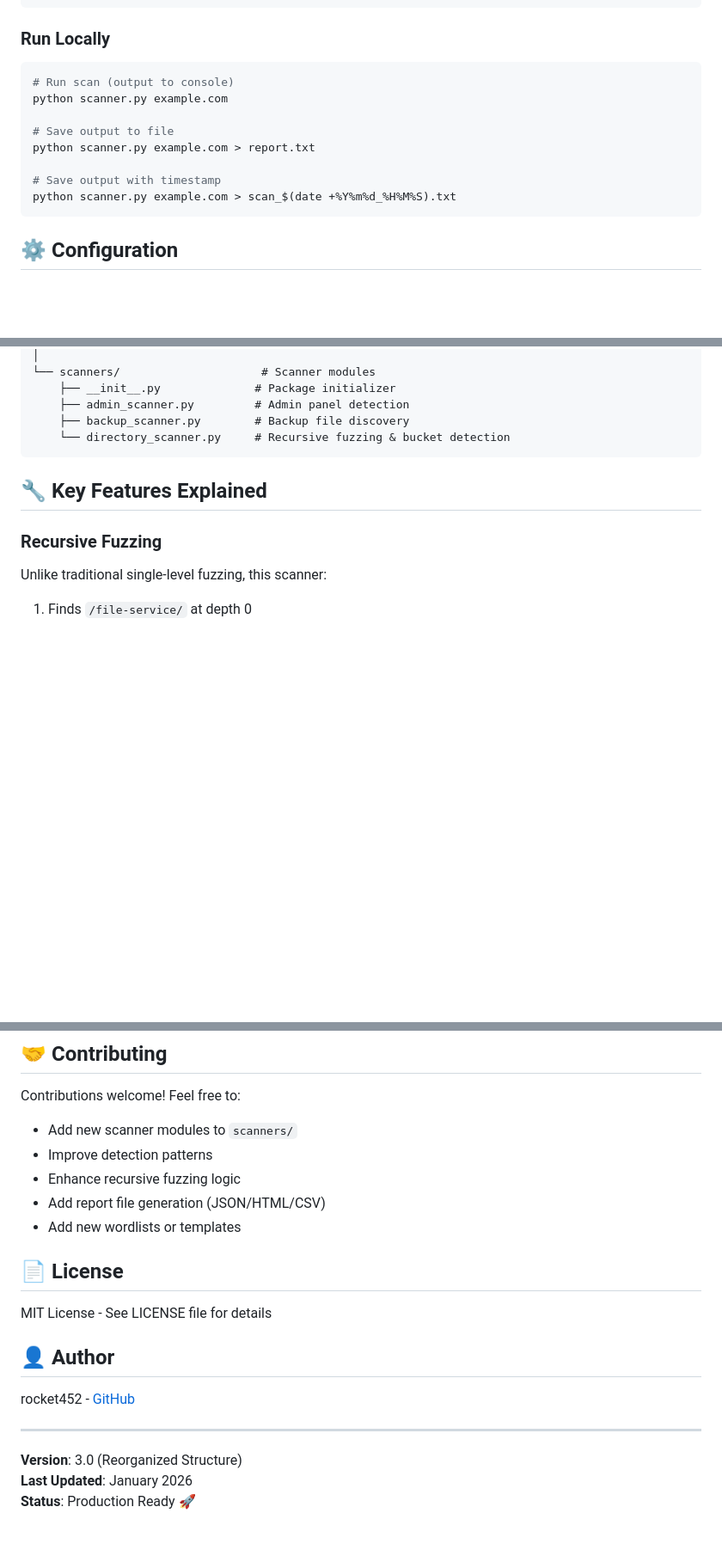
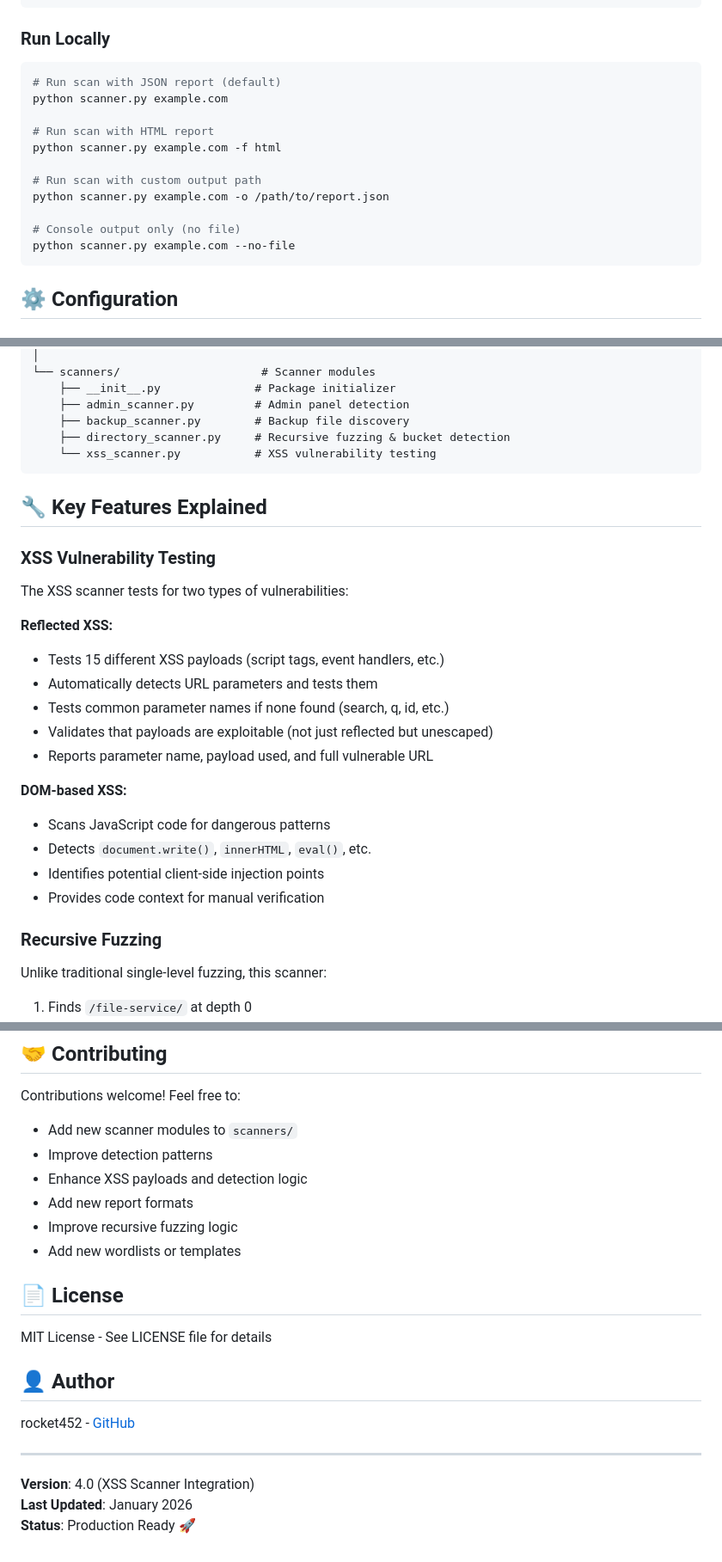
Before and after one commit to rocket452/SecurityScanner, a Markdown page: README.md, 3 parts joined by grey strips. Shown at 86% size. GitHub-like rendering; blank space fills up the shorter version.

````diff
--- a/README.md
+++ b/README.md
@@ -113,14 +156,17 @@ pip install -r requirements.txt
 
 ### Run Locally
 ```bash
-# Run scan (output to console)
+# Run scan with JSON report (default)
 python scanner.py example.com
 
-# Save output to file
-python scanner.py example.com > report.txt
+# Run scan with HTML report
+python scanner.py example.com -f html
 
-# Save output with timestamp
-python scanner.py example.com > scan_$(date +%Y%m%d_%H%M%S).txt
+# Run scan with custom output path
+python scanner.py example.com -o /path/to/report.json
+
+# Console output only (no file)
+python scanner.py example.com --no-file
 ```
 
 ## ⚙️ Configuration
@@ -210,10 +256,27 @@ SecurityScanner/
     ├── __init__.py              # Package initializer
     ├── admin_scanner.py         # Admin panel detection
     ├── backup_scanner.py        # Backup file discovery
-    └── directory_scanner.py     # Recursive fuzzing & bucket detection
+    ├── directory_scanner.py     # Recursive fuzzing & bucket detection
+    └── xss_scanner.py           # XSS vulnerability testing
 ```
 
 ## 🔧 Key Features Explained
+
+### XSS Vulnerability Testing
+The XSS scanner tests for two types of vulnerabilities:
+
+**Reflected XSS:**
+- Tests 15 different XSS payloads (script tags, event handlers, etc.)
+- Automatically detects URL parameters and tests them
+- Tests common parameter names if none found (search, q, id, etc.)
+- Validates that payloads are exploitable (not just reflected but unescaped)
+- Reports parameter name, payload used, and full vulnerable URL
+
+**DOM-based XSS:**
+- Scans JavaScript code for dangerous patterns
+- Detects `document.write()`, `innerHTML`, `eval()`, etc.
+- Identifies potential client-side injection points
+- Provides code context for manual verification
 
 ### Recursive Fuzzing
 Unlike traditional single-level fuzzing, this scanner:
@@ -329,8 +426,9 @@ python scanner.py example.com 2>&1 | tee scan_results.txt
 Contributions welcome! Feel free to:
 - Add new scanner modules to `scanners/`
 - Improve detection patterns
-- Enhance recursive fuzzing logic
-- Add report file generation (JSON/HTML/CSV)
+- Enhance XSS payloads and detection logic
+- Add new report formats
+- Improve recursive fuzzing logic
 - Add new wordlists or templates
 
 ## 📄 License
@@ -343,6 +441,6 @@ rocket452 - [GitHub](https://github.com/rocket452/SecurityScanner)
 
 ---
 
-**Version**: 3.0 (Reorganized Structure)
+**Version**: 4.0 (XSS Scanner Integration)
 **Last Updated**: January 2026
 **Status**: Production Ready 🚀
````
Also changed, not shown: other parts of README.md (+121 -44 lines).
